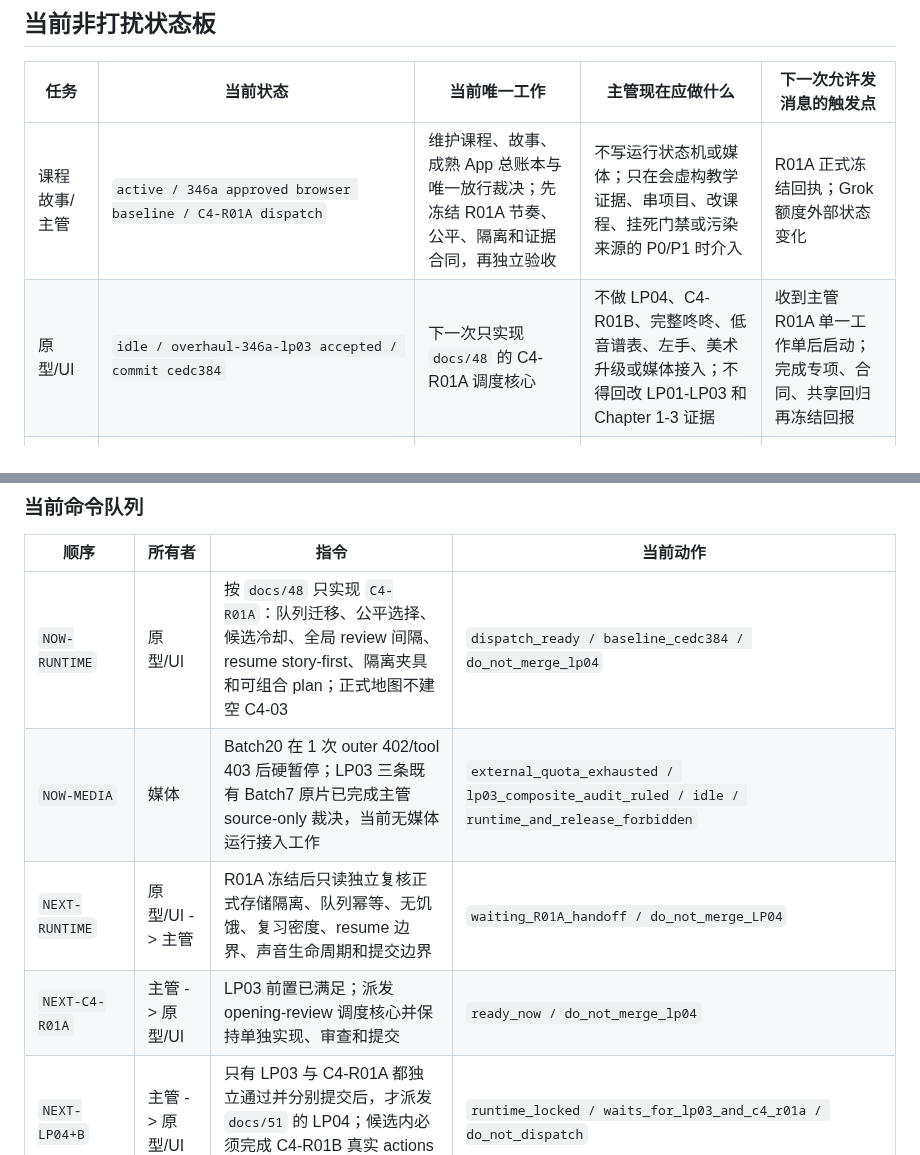
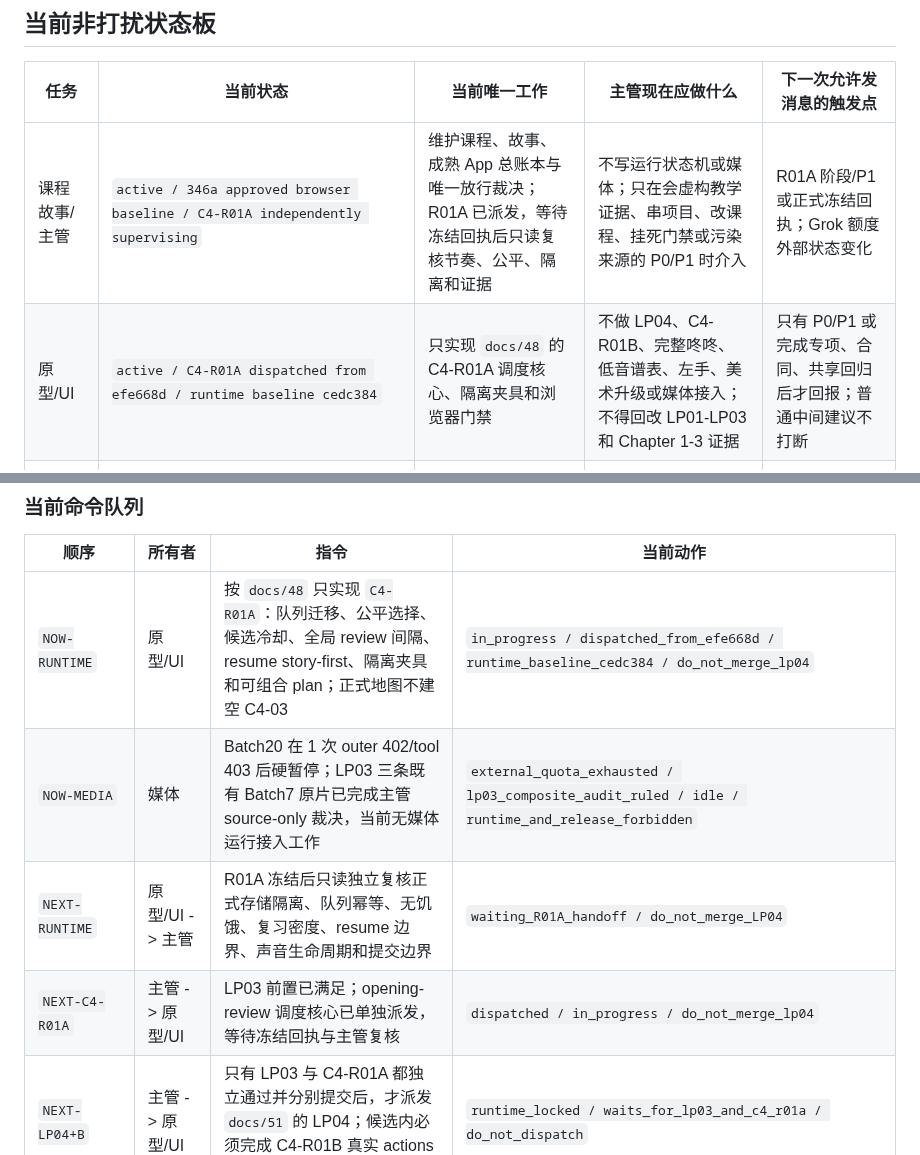
Before and after one commit to linglinghahaha/star-dino-piano, a Markdown page: docs/29_PROJECT_COORDINATION_AND_INDEPENDENT_AUDIT.md, 2 parts joined by grey strips. Drawn GitHub-style.

Commit message:
docs: record C4-R01A dispatch

```diff
--- a/docs/29_PROJECT_COORDINATION_AND_INDEPENDENT_AUDIT.md
+++ b/docs/29_PROJECT_COORDINATION_AND_INDEPENDENT_AUDIT.md
@@ -430,8 +430,8 @@
 
 | 任务 | 当前状态 | 当前唯一工作 | 主管现在应做什么 | 下一次允许发消息的触发点 |
 | --- | --- | --- | --- | --- |
-| 课程故事/主管 | `active / 346a approved browser baseline / C4-R01A dispatch` | 维护课程、故事、成熟 App 总账本与唯一放行裁决；先冻结 R01A 节奏、公平、隔离和证据合同，再独立验收 | 不写运行状态机或媒体；只在会虚构教学证据、串项目、改课程、挂死门禁或污染来源的 P0/P1 时介入 | R01A 正式冻结回执；Grok 额度外部状态变化 |
-| 原型/UI | `idle / overhaul-346a-lp03 accepted / commit cedc384` | 下一次只实现 `docs/48` 的 C4-R01A 调度核心 | 不做 LP04、C4-R01B、完整咚咚、低音谱表、左手、美术升级或媒体接入；不得回改 LP01-LP03 和 Chapter 1-3 证据 | 收到主管 R01A 单一工作单后启动；完成专项、合同、共享回归再冻结回报 |
+| 课程故事/主管 | `active / 346a approved browser baseline / C4-R01A independently supervising` | 维护课程、故事、成熟 App 总账本与唯一放行裁决；R01A 已派发，等待冻结回执后只读复核节奏、公平、隔离和证据 | 不写运行状态机或媒体；只在会虚构教学证据、串项目、改课程、挂死门禁或污染来源的 P0/P1 时介入 | R01A 阶段/P1 或正式冻结回执；Grok 额度外部状态变化 |
+| 原型/UI | `active / C4-R01A dispatched from efe668d / runtime baseline cedc384` | 只实现 `docs/48` 的 C4-R01A 调度核心、隔离夹具和浏览器门禁 | 不做 LP04、C4-R01B、完整咚咚、低音谱表、左手、美术升级或媒体接入；不得回改 LP01-LP03 和 Chapter 1-3 证据 | 只有 P0/P1 或完成专项、合同、共享回归后才回报；普通中间建议不打断 |
 | 动画/语音/音效 | `idle / Grok hard-paused / LP03 offline composite audit independently ruled` | 保留 Batch20 一次 402/403 失败证据及 LP03 三条既有原片 source-only 裁决；不再发供应商调用 | 不改 runtime/课程/主管文档，不上传录音或个人资料，不生成、不预检额度、不重试/换号/新建批次；三条 LP03 素材不得复制到 runtime | 用户以后明确确认 Grok 额度恢复；或主管下发不依赖供应商的新离线证据工作单 |
 | 用户/真机/儿童证据 | `protocols_ready / participants_and_devices_waiting` | `docs/37` 已锁定教师/儿童观察；`docs/38` 已锁定实体 iPad、MIDI、麦克风和音频测试 | 不要求现在提供私密录音、孩子资料或伪造真机截图；先让运行流程稳定 | 冻结纵切后才请求方向性观察；原生 N0/N1 后才执行真机矩阵；最终候选再做 3-5 名复测 |
 
@@ -441,10 +441,10 @@
 
 | 顺序 | 所有者 | 指令 | 当前动作 |
 | --- | --- | --- | --- |
-| `NOW-RUNTIME` | 原型/UI | 按 `docs/48` 只实现 `C4-R01A`：队列迁移、公平选择、候选冷却、全局 review 间隔、resume story-first、隔离夹具和可组合 plan；正式地图不建空 C4-03 | `dispatch_ready / baseline_cedc384 / do_not_merge_lp04` |
+| `NOW-RUNTIME` | 原型/UI | 按 `docs/48` 只实现 `C4-R01A`：队列迁移、公平选择、候选冷却、全局 review 间隔、resume story-first、隔离夹具和可组合 plan；正式地图不建空 C4-03 | `in_progress / dispatched_from_efe668d / runtime_baseline_cedc384 / do_not_merge_lp04` |
 | `NOW-MEDIA` | 媒体 | Batch20 在 1 次 outer 402/tool 403 后硬暂停；LP03 三条既有 Batch7 原片已完成主管 source-only 裁决，当前无媒体运行接入工作 | `external_quota_exhausted / lp03_composite_audit_ruled / idle / runtime_and_release_forbidden` |
 | `NEXT-RUNTIME` | 原型/UI -> 主管 | R01A 冻结后只读独立复核正式存储隔离、队列幂等、无饥饿、复习密度、resume 边界、声音生命周期和提交边界 | `waiting_R01A_handoff / do_not_merge_LP04` |
-| `NEXT-C4-R01A` | 主管 -> 原型/UI | LP03 前置已满足；派发 opening-review 调度核心并保持单独实现、审查和提交 | `ready_now / do_not_merge_lp04` |
+| `NEXT-C4-R01A` | 主管 -> 原型/UI | LP03 前置已满足；opening-review 调度核心已单独派发，等待冻结回执与主管复核 | `dispatched / in_progress / do_not_merge_lp04` |
 | `NEXT-LP04+B` | 主管 -> 原型/UI | 只有 LP03 与 C4-R01A 都独立通过并分别提交后，才派发 `docs/51` 的 LP04；候选内必须完成 C4-R01B 真实 actions 整合 | `runtime_locked / waits_for_lp03_and_c4_r01a / do_not_dispatch` |
 | `NEXT-AUDIO-AUDIT` | 主管 | 现有离线 LS04 包只保持历史通过；等待真人耳机/扬声器/iPad 听审，不能用自动响度与哈希冒充听感 | `offline_package_passed / runtime_forbidden / human_and_ipad_listening_missing` |
 | `BASELINE-REVIEW` | 主管 | `346a` 的源码、session、M03/LS01-LS08、LP01-LP03 教学音、音名、PWA、三轮 LP03 合同、共享回归和严格 bundle 已独立通过 | `passed_browser_teaching_baseline / full_audio_lifecycle_passed / external_evidence_missing` |
```
